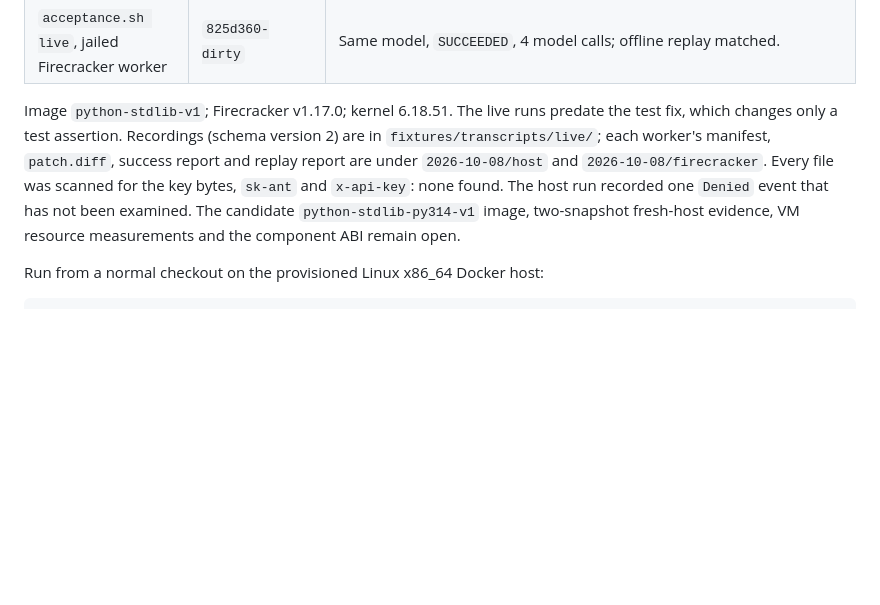
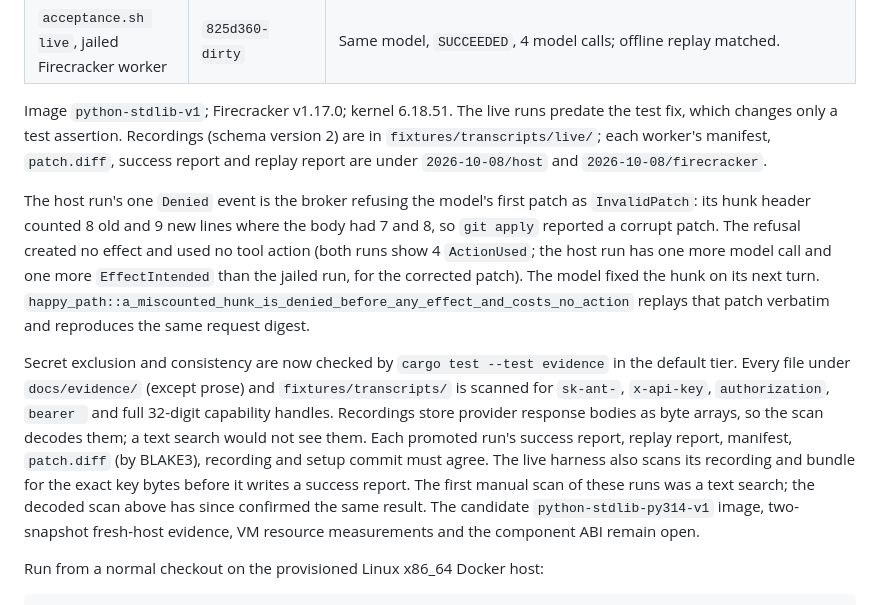
Before and after one commit to meal/agent-os, a Markdown page: docs/evidence/README.md, the part around the change. Rendered like a GitHub page; blank space fills up the shorter version.

Commit message:
docs: close Task 7: explain the Denied event, record the re-estimate
The host live run's one Denied event is the broker refusing a miscounted
hunk before any effect. Evidence checks now run in the default tier.
Remaining v0.1 effort is re-estimated at 12.5-20 engineering days.

```diff
--- a/docs/evidence/README.md
+++ b/docs/evidence/README.md
@@ -16,9 +16,25 @@ still do not establish provider or isolation acceptance.
 Image `python-stdlib-v1`; Firecracker v1.17.0; kernel 6.18.51. The live runs predate the test
 fix, which changes only a test assertion. Recordings (schema version 2) are in
 `fixtures/transcripts/live/`; each worker's manifest, `patch.diff`, success report and replay
-report are under `2026-10-08/host` and `2026-10-08/firecracker`. Every file was scanned for the
-key bytes, `sk-ant` and `x-api-key`: none found. The host run recorded one `Denied` event
-that has not been examined. The candidate `python-stdlib-py314-v1` image, two-snapshot
+report are under `2026-10-08/host` and `2026-10-08/firecracker`.
+
+The host run's one `Denied` event is the broker refusing the model's first patch as
+`InvalidPatch`: its hunk header counted 8 old and 9 new lines where the body had 7 and 8,
+so `git apply` reported a corrupt patch. The refusal created no effect and used no tool
+action (both runs show 4 `ActionUsed`; the host run has one more model call and one more
+`EffectIntended` than the jailed run, for the corrected patch). The model fixed the hunk
+on its next turn. `happy_path::a_miscounted_hunk_is_denied_before_any_effect_and_costs_no_action`
+replays that patch verbatim and reproduces the same request digest.
+
+Secret exclusion and consistency are now checked by `cargo test --test evidence` in the
+default tier. Every file under `docs/evidence/` (except prose) and `fixtures/transcripts/`
+is scanned for `sk-ant-`, `x-api-key`, `authorization`, `bearer ` and full 32-digit
+capability handles. Recordings store provider response bodies as byte arrays, so the scan
+decodes them; a text search would not see them. Each promoted run's success report,
+replay report, manifest, `patch.diff` (by BLAKE3), recording and setup commit must agree.
+The live harness also scans its recording and bundle for the exact key bytes before it
+writes a success report. The first manual scan of these runs was a text search; the
+decoded scan above has since confirmed the same result. The candidate `python-stdlib-py314-v1` image, two-snapshot
 fresh-host evidence, VM resource measurements and the component ABI remain open.
 
 Run from a normal checkout on the provisioned Linux x86_64 Docker host:
```
Also changed, not shown: 1 other file.
